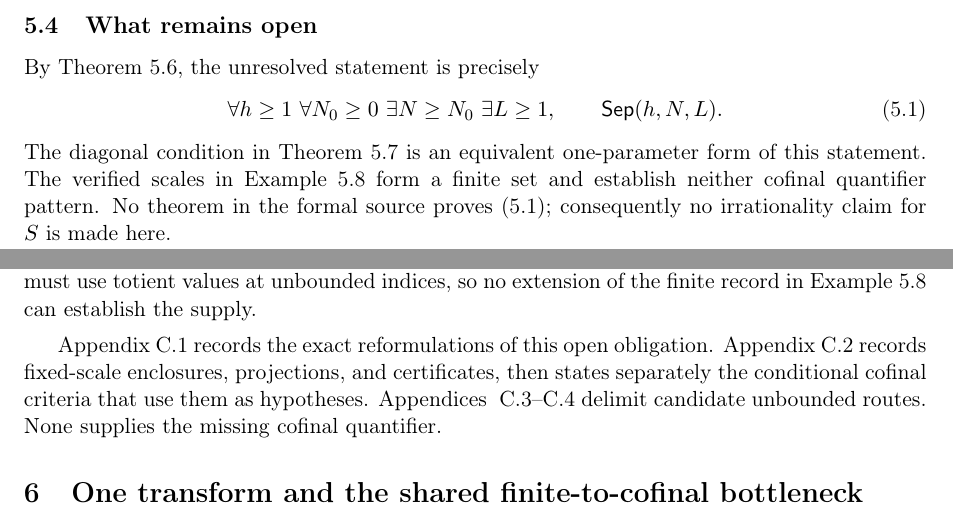
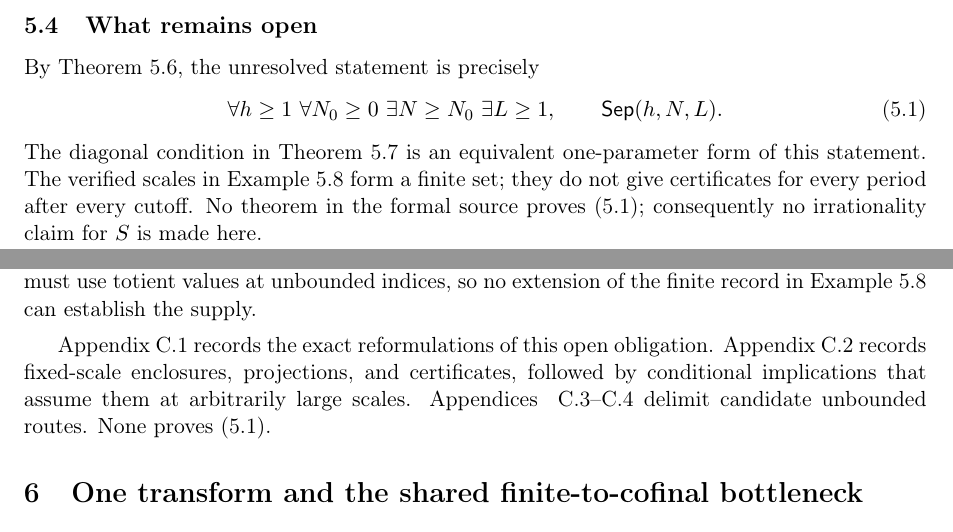
Before and after one commit to wcook04/plectis-lean-erdos249-257, a LaTeX paper (paper/erdos249-257-main-paper.tex): two parts of pages 16 and 17 of 53, joined at a grey line, cut so that both start at the same text. Compiled offline with pdfLaTeX.

Commit message:
Clarify the open Erdős 249 certificate supply

```diff
--- a/paper/erdos249-257-main-paper.tex
+++ b/paper/erdos249-257-main-paper.tex
@@ -2188,8 +2188,8 @@ By Theorem~\ref{res:red21}, the unresolved statement is precisely
 \]
 The diagonal condition in Theorem~\ref{res:diag} is an equivalent
 one-parameter form of this statement.  The verified scales in
-Example~\ref{res:deposits} form a finite set and establish neither cofinal
-quantifier pattern.  No theorem in the formal source proves
+Example~\ref{res:deposits} form a finite set; they do not give certificates
+for every period after every cutoff.  No theorem in the formal source proves
 \eqref{eq:unbounded-certificate-supply}; consequently no irrationality claim
 for $S$ is made here.
 
@@ -2216,10 +2216,10 @@ Example~\ref{res:deposits} can establish the supply.
 
 Appendix~\ref{app:totient-normal} records the exact reformulations of this
 open obligation.  Appendix~\ref{app:totient-finite} records fixed-scale
-enclosures, projections, and certificates, then states separately the
-conditional cofinal criteria that use them as hypotheses.  Appendices~
+enclosures, projections, and certificates, followed by conditional
+implications that assume them at arbitrarily large scales.  Appendices~
 \ref{app:totient-boundaries}--\ref{app:totient-rank} delimit candidate
-unbounded routes.  None supplies the missing cofinal quantifier.
+unbounded routes.  None proves \eqref{eq:unbounded-certificate-supply}.
 
 \long\def\TotientTechnicalAppendix{%
 
```
Also changed, not shown: erdos249-257-main-paper.pdf, 2 other files.
